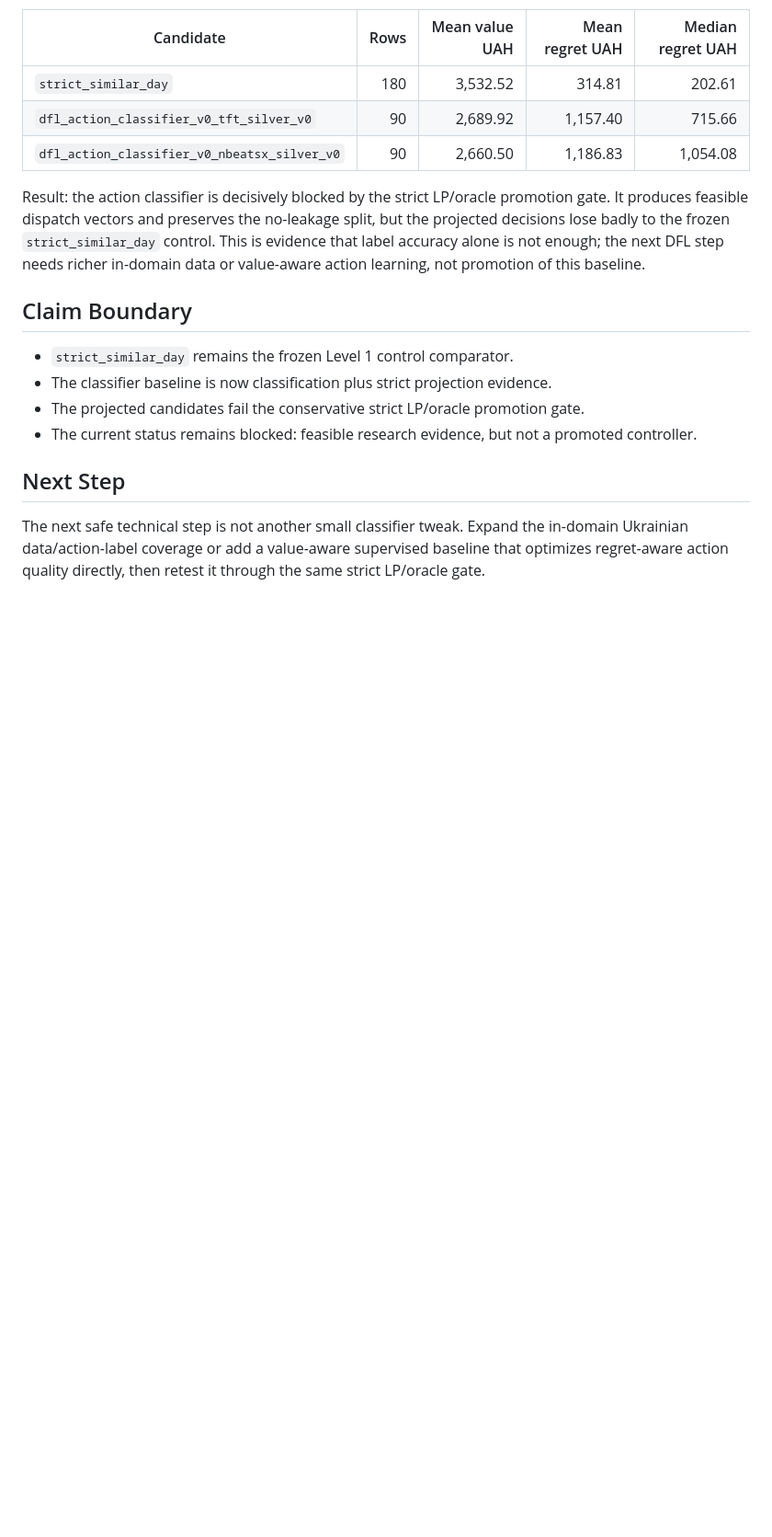
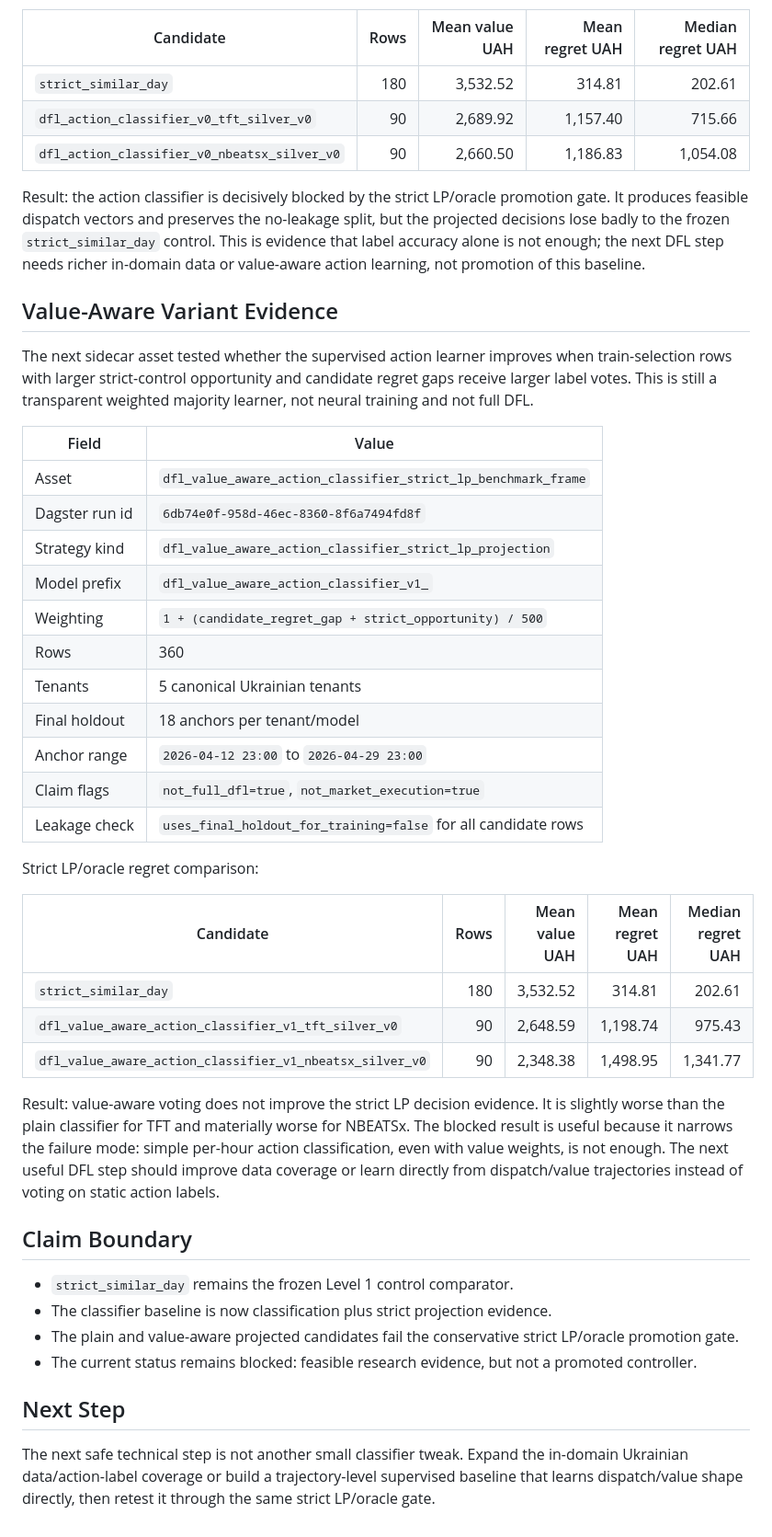
Before and after one commit to ilyafefelov/Diploma, a Markdown page: docs/technical/DFL_ACTION_CLASSIFIER_BASELINE.md, the part around the change. Shown at 92% size. Rendered like a GitHub page; blank space fills up the shorter version.

Commit message:
docs: add value-aware action classifier evidence

```diff
--- a/docs/technical/DFL_ACTION_CLASSIFIER_BASELINE.md
+++ b/docs/technical/DFL_ACTION_CLASSIFIER_BASELINE.md
@@ -94,17 +94,54 @@ no-leakage split, but the projected decisions lose badly to the frozen
 enough; the next DFL step needs richer in-domain data or value-aware action
 learning, not promotion of this baseline.
 
+## Value-Aware Variant Evidence
+
+The next sidecar asset tested whether the supervised action learner improves
+when train-selection rows with larger strict-control opportunity and candidate
+regret gaps receive larger label votes. This is still a transparent weighted
+majority learner, not neural training and not full DFL.
+
+| Field | Value |
+|---|---|
+| Asset | `dfl_value_aware_action_classifier_strict_lp_benchmark_frame` |
+| Dagster run id | `6db74e0f-958d-46ec-8360-8f6a7494fd8f` |
+| Strategy kind | `dfl_value_aware_action_classifier_strict_lp_projection` |
+| Model prefix | `dfl_value_aware_action_classifier_v1_` |
+| Weighting | `1 + (candidate_regret_gap + strict_opportunity) / 500` |
+| Rows | 360 |
+| Tenants | 5 canonical Ukrainian tenants |
+| Final holdout | 18 anchors per tenant/model |
+| Anchor range | `2026-04-12 23:00` to `2026-04-29 23:00` |
+| Claim flags | `not_full_dfl=true`, `not_market_execution=true` |
+| Leakage check | `uses_final_holdout_for_training=false` for all candidate rows |
+
+Strict LP/oracle regret comparison:
+
+| Candidate | Rows | Mean value UAH | Mean regret UAH | Median regret UAH |
+|---|---:|---:|---:|---:|
+| `strict_similar_day` | 180 | 3,532.52 | 314.81 | 202.61 |
+| `dfl_value_aware_action_classifier_v1_tft_silver_v0` | 90 | 2,648.59 | 1,198.74 | 975.43 |
+| `dfl_value_aware_action_classifier_v1_nbeatsx_silver_v0` | 90 | 2,348.38 | 1,498.95 | 1,341.77 |
+
+Result: value-aware voting does not improve the strict LP decision evidence.
+It is slightly worse than the plain classifier for TFT and materially worse for
+NBEATSx. The blocked result is useful because it narrows the failure mode:
+simple per-hour action classification, even with value weights, is not enough.
+The next useful DFL step should improve data coverage or learn directly from
+dispatch/value trajectories instead of voting on static action labels.
+
 ## Claim Boundary
 
 - `strict_similar_day` remains the frozen Level 1 control comparator.
 - The classifier baseline is now classification plus strict projection evidence.
-- The projected candidates fail the conservative strict LP/oracle promotion gate.
+- The plain and value-aware projected candidates fail the conservative strict
+  LP/oracle promotion gate.
 - The current status remains blocked: feasible research evidence, but not a
   promoted controller.
 
 ## Next Step
 
 The next safe technical step is not another small classifier tweak. Expand the
-in-domain Ukrainian data/action-label coverage or add a value-aware supervised
-baseline that optimizes regret-aware action quality directly, then retest it
+in-domain Ukrainian data/action-label coverage or build a trajectory-level
+supervised baseline that learns dispatch/value shape directly, then retest it
 through the same strict LP/oracle gate.
```
Also changed, not shown: docs/technical/RESEARCH_INTEGRATION_PLAN.md (+26 -0 lines).
